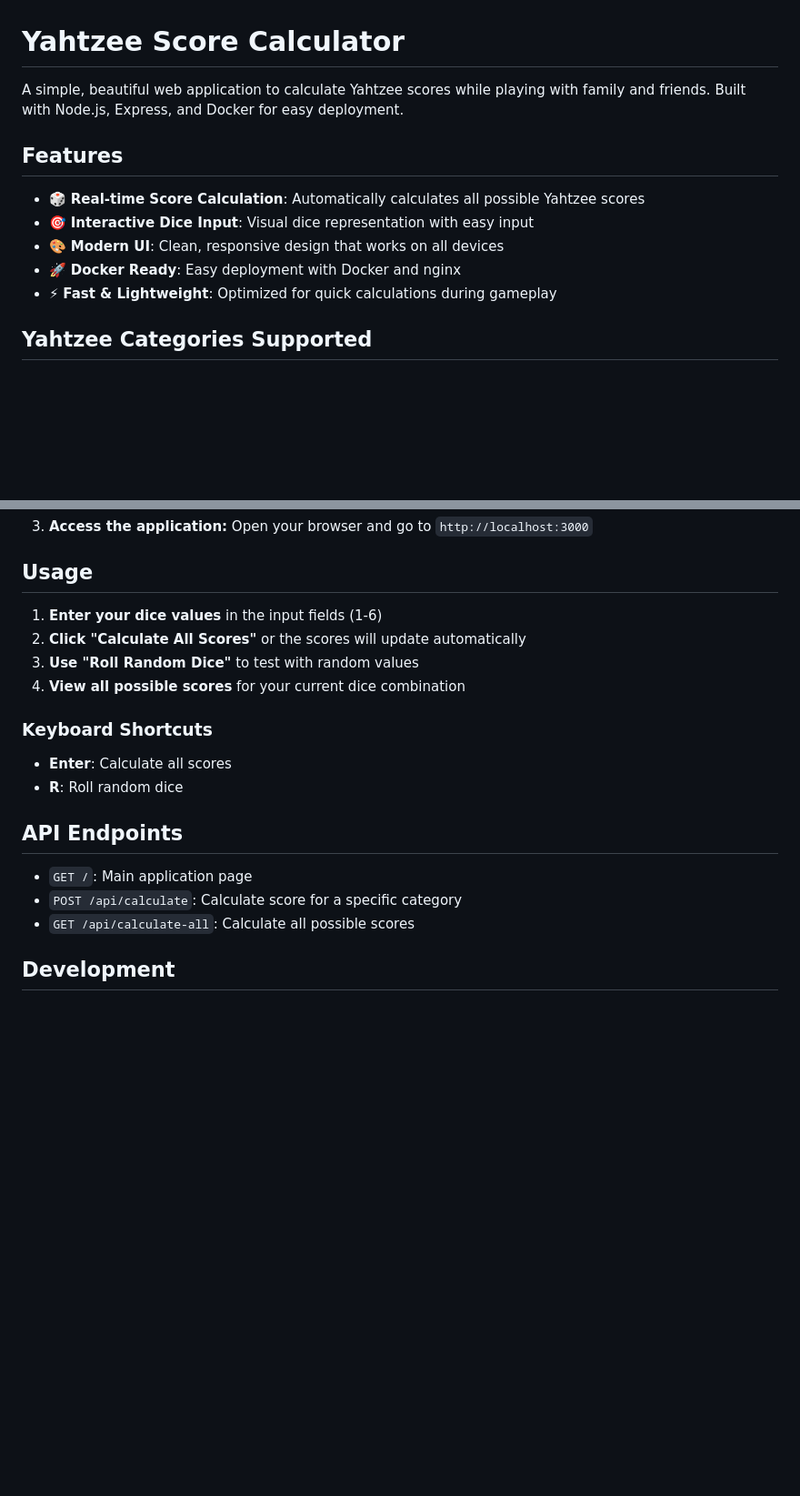
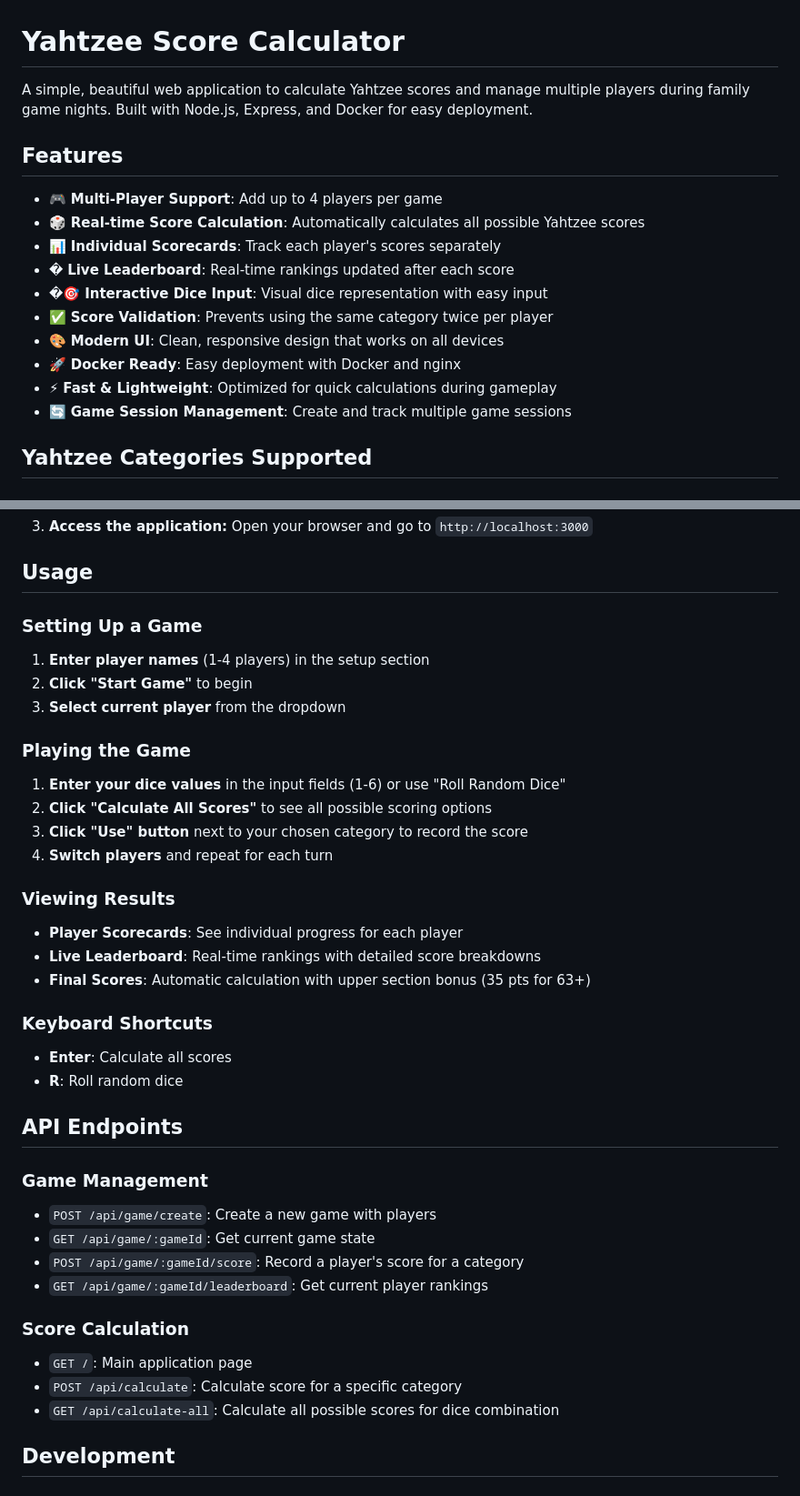
Before and after one commit to shawnthompson/yahtzee-calculator, a Markdown page: README.md, 2 parts joined by grey strips. Shown at 91% size. GitHub-like rendering; blank space fills up the shorter version.

Commit message:
Update README with multi-player features and new API endpoints

```diff
--- a/README.md
+++ b/README.md
@@ -1,14 +1,19 @@
 # Yahtzee Score Calculator
 
-A simple, beautiful web application to calculate Yahtzee scores while playing with family and friends. Built with Node.js, Express, and Docker for easy deployment.
+A simple, beautiful web application to calculate Yahtzee scores and manage multiple players during family game nights. Built with Node.js, Express, and Docker for easy deployment.
 
 ## Features
 
+- 🎮 **Multi-Player Support**: Add up to 4 players per game
 - 🎲 **Real-time Score Calculation**: Automatically calculates all possible Yahtzee scores
-- 🎯 **Interactive Dice Input**: Visual dice representation with easy input
+- 📊 **Individual Scorecards**: Track each player's scores separately
+- � **Live Leaderboard**: Real-time rankings updated after each score
+- �🎯 **Interactive Dice Input**: Visual dice representation with easy input
+- ✅ **Score Validation**: Prevents using the same category twice per player
 - 🎨 **Modern UI**: Clean, responsive design that works on all devices
 - 🚀 **Docker Ready**: Easy deployment with Docker and nginx
 - ⚡ **Fast & Lightweight**: Optimized for quick calculations during gameplay
+- 🔄 **Game Session Management**: Create and track multiple game sessions
 
 ## Yahtzee Categories Supported
 
@@ -65,10 +70,21 @@ A simple, beautiful web application to calculate Yahtzee scores while playing wi
 
 ## Usage
 
-1. **Enter your dice values** in the input fields (1-6)
-2. **Click "Calculate All Scores"** or the scores will update automatically
-3. **Use "Roll Random Dice"** to test with random values
-4. **View all possible scores** for your current dice combination
+### Setting Up a Game
+1. **Enter player names** (1-4 players) in the setup section
+2. **Click "Start Game"** to begin
+3. **Select current player** from the dropdown
+
+### Playing the Game
+1. **Enter your dice values** in the input fields (1-6) or use "Roll Random Dice"
+2. **Click "Calculate All Scores"** to see all possible scoring options
+3. **Click "Use" button** next to your chosen category to record the score
+4. **Switch players** and repeat for each turn
+
+### Viewing Results
+- **Player Scorecards**: See individual progress for each player
+- **Live Leaderboard**: Real-time rankings with detailed score breakdowns
+- **Final Scores**: Automatic calculation with upper section bonus (35 pts for 63+)
 
 ### Keyboard Shortcuts
 - **Enter**: Calculate all scores
@@ -76,9 +92,16 @@ A simple, beautiful web application to calculate Yahtzee scores while playing wi
 
 ## API Endpoints
 
+### Game Management
+- `POST /api/game/create`: Create a new game with players
+- `GET /api/game/:gameId`: Get current game state
+- `POST /api/game/:gameId/score`: Record a player's score for a category
+- `GET /api/game/:gameId/leaderboard`: Get current player rankings
+
+### Score Calculation
 - `GET /`: Main application page
 - `POST /api/calculate`: Calculate score for a specific category
-- `GET /api/calculate-all`: Calculate all possible scores
+- `GET /api/calculate-all`: Calculate all possible scores for dice combination
 
 ## Development
 
```
